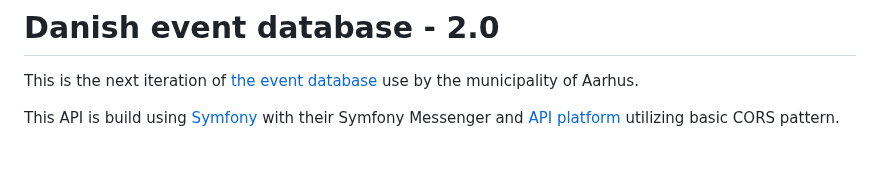
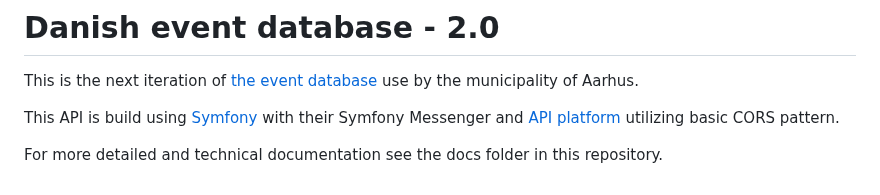
Before and after one commit to itk-dev/event-database-imports, a Markdown page: README.md, the part around the change. GitHub-like rendering; blank space fills up the shorter version.

Commit message:
EV-247: Started on documentation

```diff
--- a/README.md
+++ b/README.md
@@ -5,3 +5,5 @@ municipality of Aarhus.
 
 This API is build using [Symfony](https://symfony.com/) with their Symfony Messenger and
 [API platform](https://api-platform.com/) utilizing basic CORS pattern.
+
+For more detailed and technical documentation see the docs folder in this repository.
```
Also changed, not shown: docs/README.md (added, +7 -0 lines), docs/images/data_flow.png (added).
